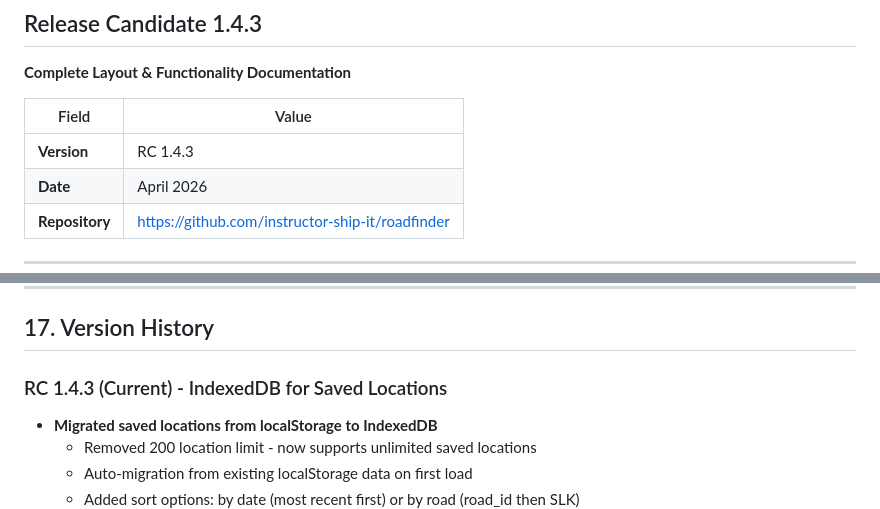
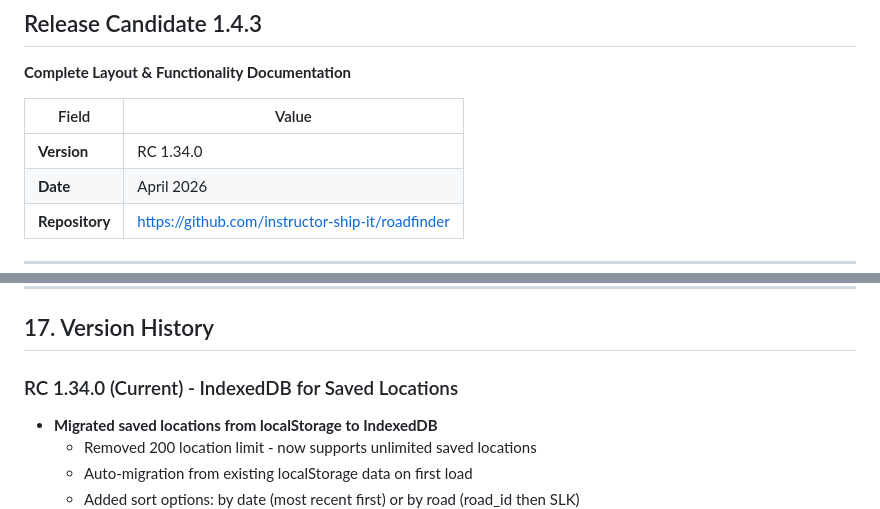
Before and after one commit to instructor-ship-it/roadfinder, a Markdown page: docs/TC_Work_Zone_Locator_RC1_Documentation.md, 2 parts joined by grey strips. Rendered like a GitHub page.

```diff
--- a/docs/TC_Work_Zone_Locator_RC1_Documentation.md
+++ b/docs/TC_Work_Zone_Locator_RC1_Documentation.md
@@ -6,7 +6,7 @@
 
 | Field          | Value                                            |
 | -------------- | ------------------------------------------------ |
-| **Version**    | RC 1.4.3                                         |
+| **Version**    | RC 1.34.0                                        |
 | **Date**       | April 2026                                       |
 | **Repository** | https://github.com/instructor-ship-it/roadfinder |
 
@@ -618,7 +618,7 @@ Community-verified corrections to MRWA speed zone data. Stored in localStorage,
 
 ## 17. Version History
 
-### RC 1.4.3 (Current) - IndexedDB for Saved Locations
+### RC 1.34.0 (Current) - IndexedDB for Saved Locations
 
 - **Migrated saved locations from localStorage to IndexedDB**
   - Removed 200 location limit - now supports unlimited saved locations
```
Also changed, not shown: docs/RC1.34.0_Key_Learnings.md (renamed from docs/RC1.4.3_Key_Learnings.md, +3 -3 lines), docs/TC_Work_Zone_Locator_User_Manual.md (+1 -1 lines).
